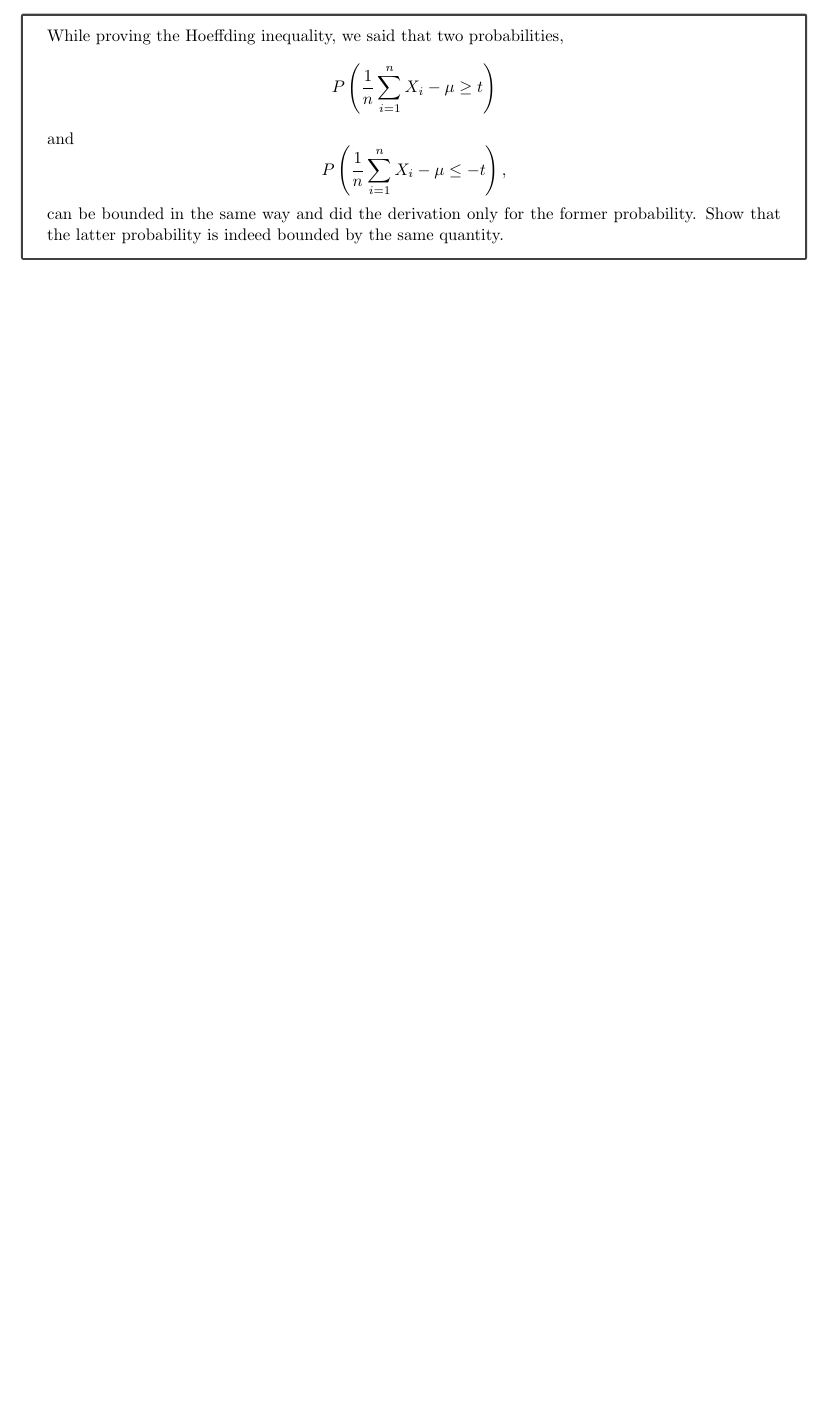
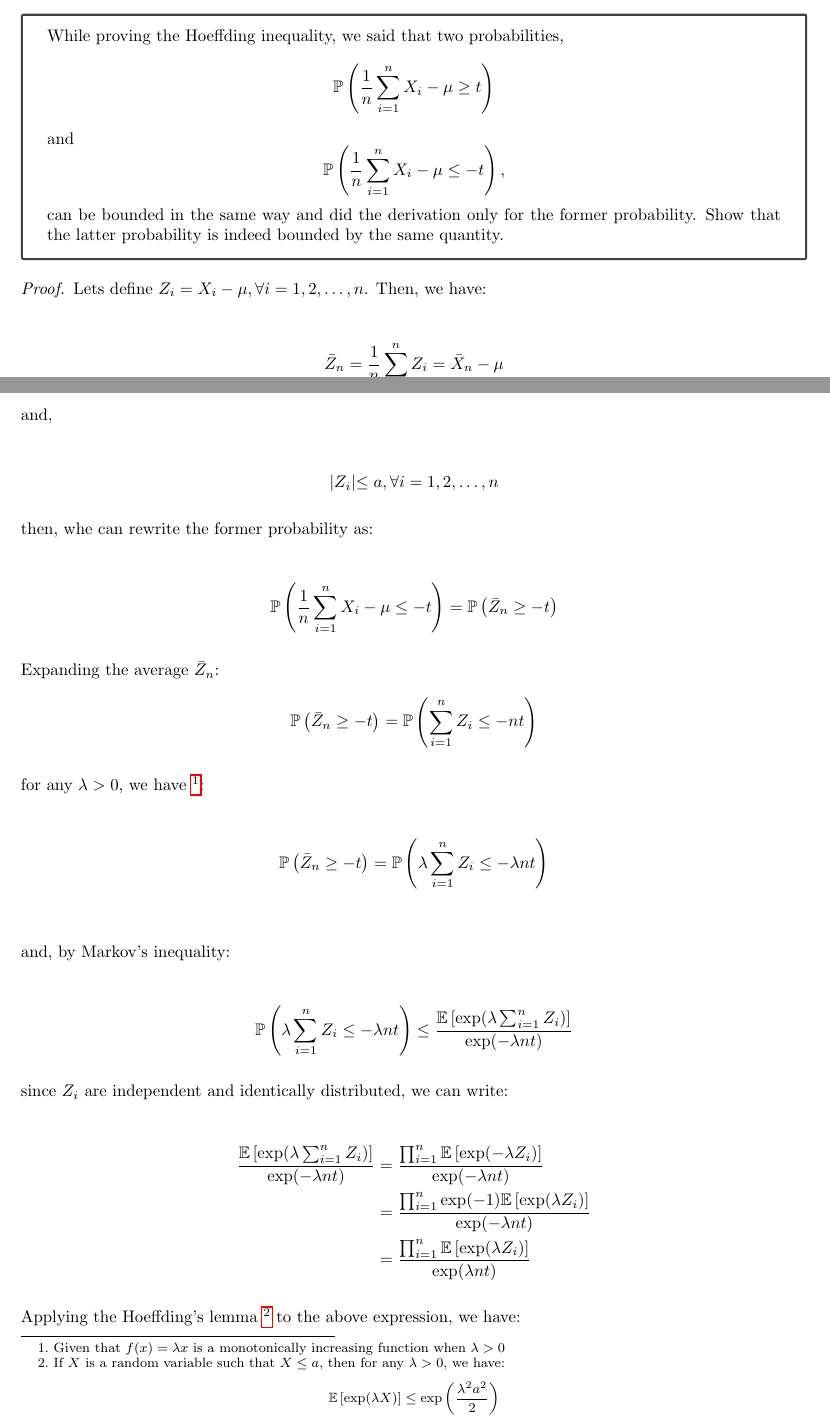
Before and after one commit to m4wnn/ECON231C, a LaTeX problem sheet (hw/hw1/paper.tex, which reads hw/hw1/sections/question-2.tex): part of page 2 of 3 before the commit and two parts of pages 2 and 3 of 5 after it, the two joined at a grey line, cut so that both start at the same text, the shorter picture padded with empty space. Compiled offline with pdfLaTeX.

Commit message:
Answer to question 2

```diff
--- a/hw/hw1/sections/question-2.tex
+++ b/hw/hw1/sections/question-2.tex
@@ -2,10 +2,88 @@
 %%%%% PROBLEM STATEMENT %%%%%%%%%%%%%%%%%%%%%%%%%%%%%%%%%%%%%%%%%
 \begin{myanswerbox}
 While proving the Hoeffding inequality, we said that two probabilities,
-\[ P\left(\frac{1}{n} \sum_{i=1}^{n} X_i - \mu \geq t \right) \]
+\[
+    \prob{\frac{1}{n} \sum_{i=1}^{n} X_i - \mu \geq t }
+\]
 and
-\[ P\left(\frac{1}{n} \sum_{i=1}^{n} X_i - \mu \leq -t \right), \]
+\[
+    \prob{\frac{1}{n} \sum_{i=1}^{n} X_i - \mu \leq -t },
+\]
 can be bounded in the same way and did the derivation only for the former probability. Show that the latter probability is indeed bounded by the same quantity.
 \end{myanswerbox}
 %%%%% QUESTION SEPARATOR %%%%%%%%%%%%%%%%%%%%%%%%%%%%%%%%%%%%%%%%
 %%%%% Answer %%%%%
+
+\begin{proof}
+    Lets define $Z_i = X_i - \mu, \forall i = 1, 2, \dots, n$. Then, we have:
+
+    \begin{align*}
+    \bar{Z}_n = \frac{1}{n} \sum_{i=1}^n Z_i = \bar{X}_n - \mu
+    \end{align*}
+
+    and,
+
+    \begin{align*}
+    |Z_i| \leq a, \forall i = 1, 2, \dots , n
+    \end{align*}
+
+    then, whe can rewrite the former probability as:
+
+    \begin{align*}
+    \prob{\frac{1}{n} \sum_{i=1}^{n} X_i - \mu \leq -t } = \prob{\bar{Z}_n \geq -t}
+    \end{align*}
+
+    Expanding the average $\bar{Z}_n$:
+    \begin{align*}
+    \prob{\bar{Z}_n \geq -t} = \prob{\sum_{i=1}^n Z_i \leq -nt}
+    \end{align*}
+
+    for any $\lambda > 0$, we have \footnote{Given that $f(x) = \lambda x$ is a monotonically increasing function when $\lambda > 0$}:
+
+    \begin{align*}
+    \prob{\bar{Z}_n \geq -t} =
+    \prob{\lambda \sum_{i=1}^n Z_i \leq -\lambda nt}\\
+    \end{align*}
+
+    and, by Markov's inequality:
+
+    \begin{align*}
+    \prob{\lambda \sum_{i=1}^n Z_i \leq -\lambda nt}
+    \leq
+    \frac{\E{\exp(\lambda \sum_{i=1}^n Z_i)}}{\exp(-\lambda nt)}
+    \end{align*}
+
+    since $Z_i$ are independent and identically distributed, we can write:
+
+    \begin{align*}
+    \frac{\E{\exp(\lambda \sum_{i=1}^n Z_i)}}{\exp(-\lambda nt)}
+    &=
+    \frac{\prod_{i=1}^n \E{\exp(-\lambda Z_i)}}{\exp(-\lambda nt)}\\
+    %%%%%
+    &=
+    \frac{\prod_{i=1}^n \exp(-1)\E{\exp(\lambda Z_i)}}{\exp(-\lambda nt)}\\
+    %%%%%
+    &=
+        \frac{\prod_{i=1}^n \E{\exp(\lambda Z_i)}}{\exp(\lambda nt)}
+    \end{align*}
+
+    Applying the Hoeffding's lemma \footnote{
+        If $X$ is a random variable such that $X \leq a$, then for any $\lambda > 0$, we have:
+        \begin{align*}
+        \E{\exp(\lambda X)}
+        \leq
+        \exp\left(\frac{\lambda^2a^2}{2}\right)
+        \end{align*}
+    } to the above expression, we have:
+
+    \begin{align*}
+    \frac{\prod_{i=1}^n \E{\exp(\lambda Z_i)}}{\exp(\lambda nt)}
+    &\leq
+    \frac{\prod_{i = 1}^n \exp\left(\frac{\lambda^2a^2}{2}\right)}{\exp(\lambda nt)}\\
+    %%%%%
+    &\leq
+    \frac{\exp\left(\frac{n\lambda^2a^2}{2}\right)}{\exp(\lambda nt)}\\
+    %%%%%
+   &\leq
+    \exp\left(\frac{n\lambda^2a^2}{2} - \lambda nt \right)\\
+    \end{align*}
```
Also changed, not shown: hw/hw1/sections/question-2.tex (33 more changed lines).
